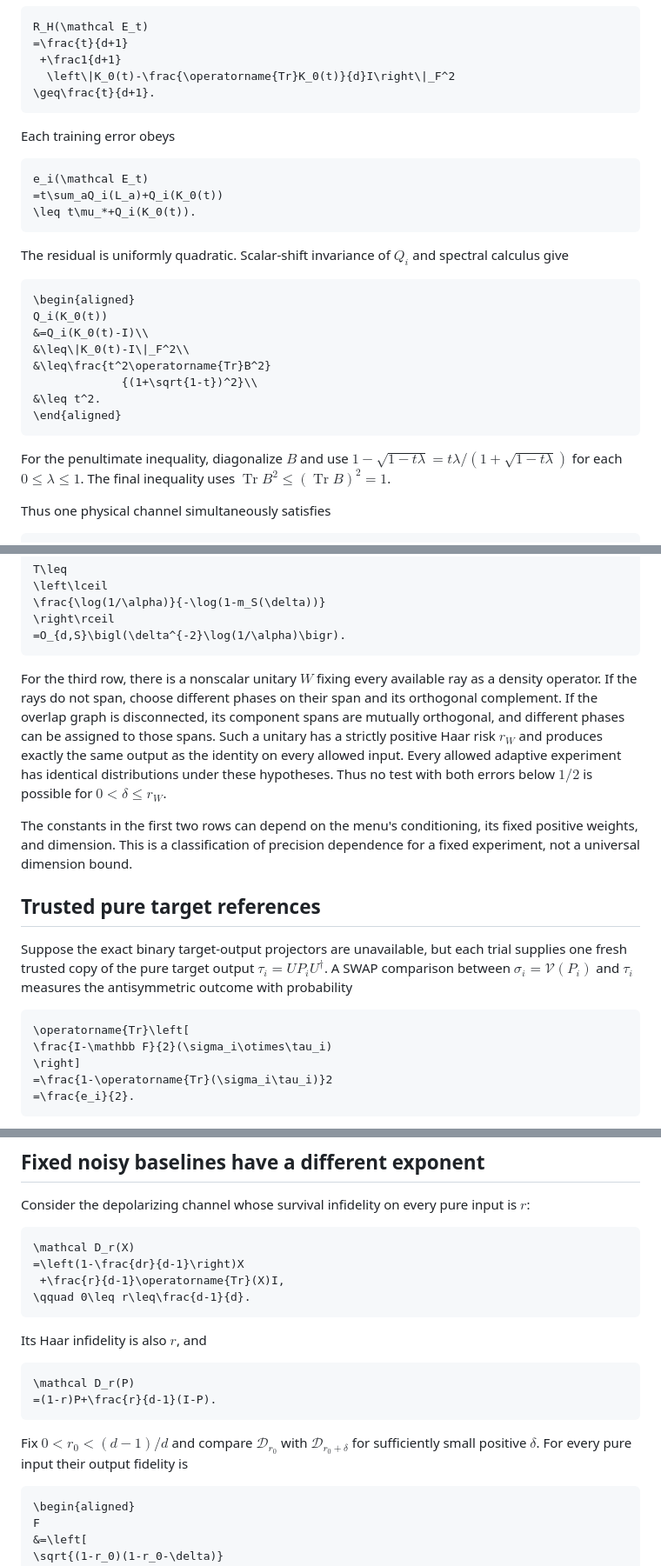
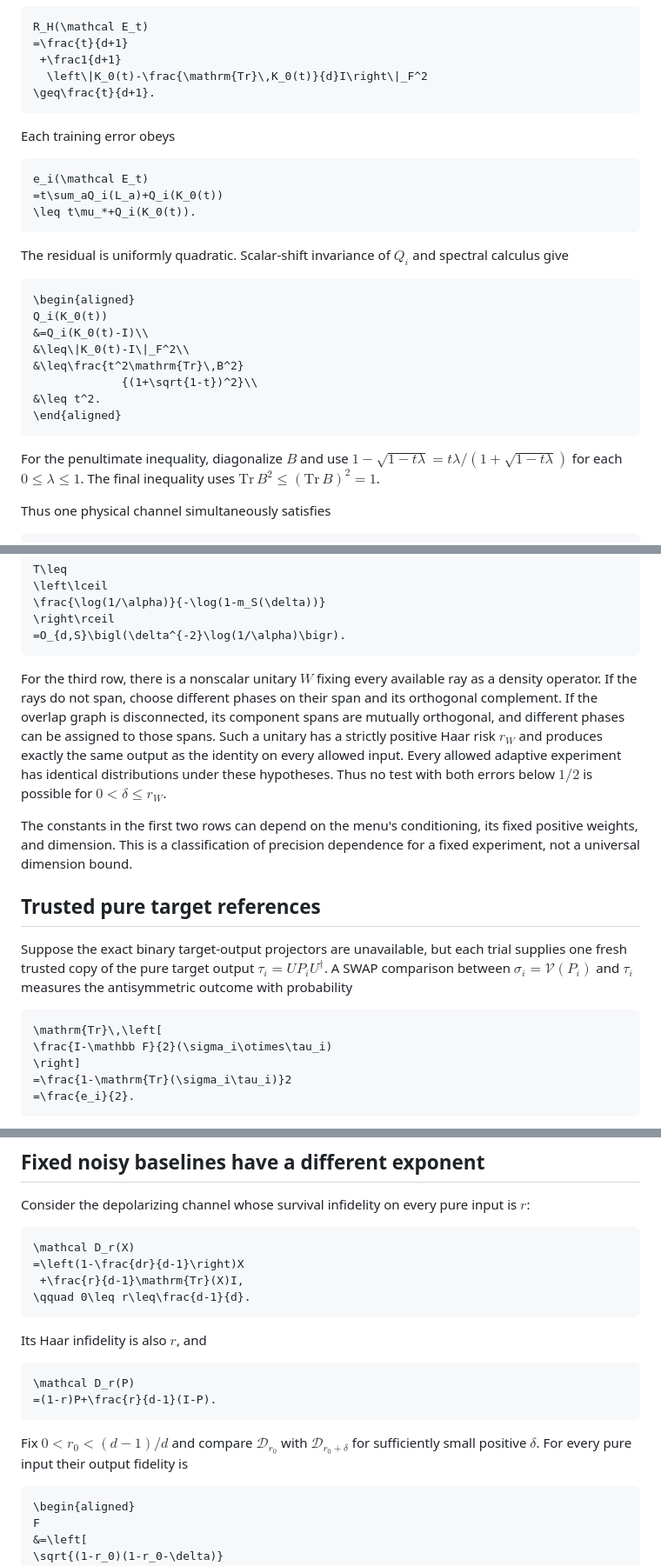
Before and after one commit to GoGoKo699/Quantum-Training-Robustness, a Markdown page: science/certification.md, 3 parts joined by grey strips. Shown at 87% size. Drawn GitHub-style.

````diff
--- a/science/certification.md
+++ b/science/certification.md
@@ -197,7 +197,7 @@ Since every $`L_a`$ is traceless, its Haar risk satisfies the exact identity
 R_H(\mathcal E_t)
 =\frac{t}{d+1}
  +\frac1{d+1}
-  \left\|K_0(t)-\frac{\operatorname{Tr}K_0(t)}{d}I\right\|_F^2
+  \left\|K_0(t)-\frac{\mathrm{Tr}\,K_0(t)}{d}I\right\|_F^2
 \geq\frac{t}{d+1}.
 ```
 
@@ -216,13 +216,13 @@ The residual is uniformly quadratic. Scalar-shift invariance of $`Q_i`$ and spec
 Q_i(K_0(t))
 &=Q_i(K_0(t)-I)\\
 &\leq\|K_0(t)-I\|_F^2\\
-&\leq\frac{t^2\operatorname{Tr}B^2}
+&\leq\frac{t^2\mathrm{Tr}\,B^2}
              {(1+\sqrt{1-t})^2}\\
 &\leq t^2.
 \end{aligned}
 ```
 
-For the penultimate inequality, diagonalize $`B`$ and use $`1-\sqrt{1-t\lambda}=t\lambda/(1+\sqrt{1-t\lambda})`$ for each $`0\leq\lambda\leq1`$. The final inequality uses $`\operatorname{Tr}B^2\leq(\operatorname{Tr}B)^2=1`$.
+For the penultimate inequality, diagonalize $`B`$ and use $`1-\sqrt{1-t\lambda}=t\lambda/(1+\sqrt{1-t\lambda})`$ for each $`0\leq\lambda\leq1`$. The final inequality uses $`\mathrm{Tr}\,B^2\leq(\mathrm{Tr}\,B)^2=1`$.
 
 Thus one physical channel simultaneously satisfies
 
@@ -374,7 +374,7 @@ T\leq
 =O_{d,S}\bigl(\delta^{-2}\log(1/\alpha)\bigr).
 ```
 
-For the third row, there is a nonscalar unitary $`W`$ fixing every available ray as a density operator. If the rays do not span, choose different phases on their span and its orthogonal complement. If the overlap graph is disconnected, its component spans are mutually orthogonal, and different phases can be assigned to those spans. Such a unitary has a strictly positive Haar risk $`r_W`$ and produces exactly the same output as the identity on every allowed input. Every allowed adaptive experiment has identical distributions under these hypotheses. Thus no test with both errors below $`1/2`$ is possible for $`0<\delta\leq r_W`$.
+For the third row, there is a nonscalar unitary $`W`$ fixing every available ray as a density operator. If the rays do not span, choose different phases on their span and its orthogonal complement. If the overlap graph is disconnected, its component spans are mutually orthogonal, and different phases can be assigned to those spans. Such a unitary has a strictly positive Haar risk $`r_W`$ and produces exactly the same output as the identity on every allowed input. Every allowed adaptive experiment has identical distributions under these hypotheses. Thus no test with both errors below $`1/2`$ is possible for $`0\lt \delta\leq r_W`$.
 
 The constants in the first two rows can depend on the menu's conditioning, its fixed positive weights, and dimension. This is a classification of precision dependence for a fixed experiment, not a universal dimension bound.
 
@@ -383,10 +383,10 @@ The constants in the first two rows can depend on the menu's conditioning, its f
 Suppose the exact binary target-output projectors are unavailable, but each trial supplies one fresh trusted copy of the pure target output $`\tau_i=UP_iU^\dagger`$. A SWAP comparison between $`\sigma_i=\mathcal V(P_i)`$ and $`\tau_i`$ measures the antisymmetric outcome with probability
 
 ```math
-\operatorname{Tr}\left[
+\mathrm{Tr}\,\left[
 \frac{I-\mathbb F}{2}(\sigma_i\otimes\tau_i)
 \right]
-=\frac{1-\operatorname{Tr}(\sigma_i\tau_i)}2
+=\frac{1-\mathrm{Tr}(\sigma_i\tau_i)}2
 =\frac{e_i}{2}.
 ```
 
@@ -445,7 +445,7 @@ Consider the depolarizing channel whose survival infidelity on every pure input
 ```math
 \mathcal D_r(X)
 =\left(1-\frac{dr}{d-1}\right)X
- +\frac{r}{d-1}\operatorname{Tr}(X)I,
+ +\frac{r}{d-1}\mathrm{Tr}(X)I,
 \qquad 0\leq r\leq\frac{d-1}{d}.
 ```
 
@@ -456,7 +456,7 @@ Its Haar infidelity is also $`r`$, and
 =(1-r)P+\frac{r}{d-1}(I-P).
 ```
 
-Fix $`0<r_0<(d-1)/d`$ and compare $`\mathcal D_{r_0}`$ with $`\mathcal D_{r_0+\delta}`$ for sufficiently small positive $`\delta`$. For every pure input their output fidelity is
+Fix $`0\lt r_0\lt (d-1)/d`$ and compare $`\mathcal D_{r_0}`$ with $`\mathcal D_{r_0+\delta}`$ for sufficiently small positive $`\delta`$. For every pure input their output fidelity is
 
 ```math
 \begin{aligned}
````
Also changed, not shown: other parts of science/certification.md (+18 -18 lines).
